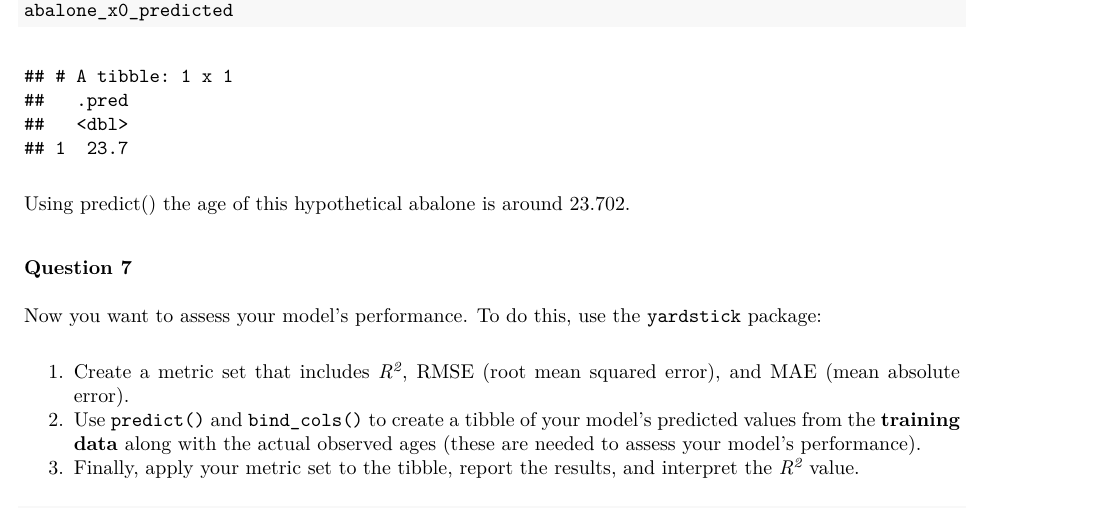
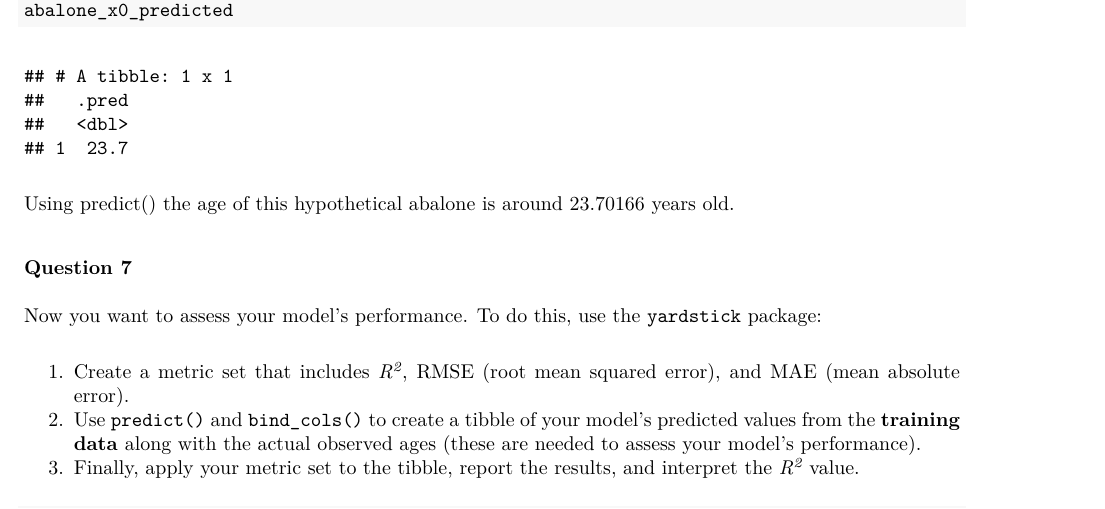
Before and after one commit to ATaek/Homework02, an R Markdown document (131HW2.Rmd): part of page 4 of 4, cut so that both start at the same text. The pictures show the output file 131HW2.pdf that the author committed with the source.

Commit message:
Add files via upload

````diff
--- a/131HW2.Rmd
+++ b/131HW2.Rmd
@@ -112,7 +112,7 @@ abalone_x0_predicted
 
 ```
 
-Using predict() the age of this hypothetical abalone is around 23.702.
+Using predict() the age of this hypothetical abalone is around 23.70166 years old.
 
 ### Question 7
 
````
Also changed, not shown: 131HW2.pdf.
